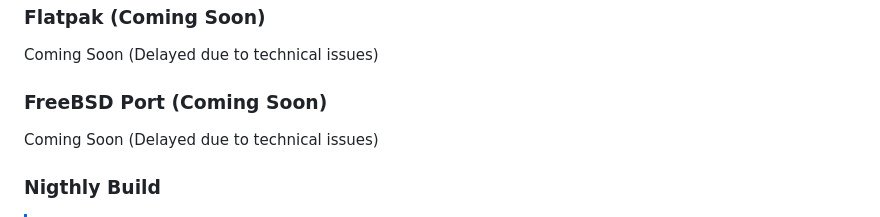
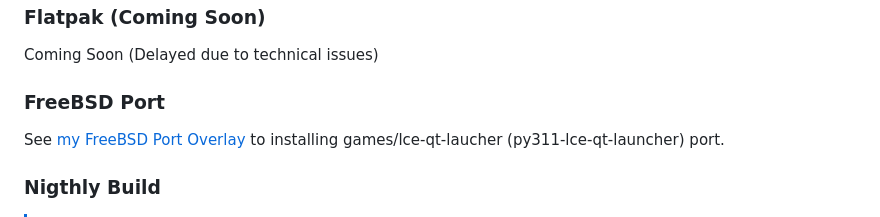
Before and after one commit to xgui4/LCE-Qt-Launcher, a Markdown page: readme.md, the part around the change. Rendered like a GitHub page.

Commit message:
update  readme

```diff
--- a/readme.md
+++ b/readme.md
@@ -67,9 +67,9 @@ In the [GitHub Release page of this repo](https://github.com/xgui4/LCE-Qt-Launch
 
 Coming Soon (Delayed due to technical issues)
 
-### FreeBSD Port (Coming Soon)
+### FreeBSD Port
 
-Coming Soon (Delayed due to technical issues)
+See [my FreeBSD Port Overlay](https://github.com/xgui4/freebsd-ports) to installing games/lce-qt-laucher (py311-lce-qt-launcher) port.
 
 ### Nigthly Build
 
```
Also changed, not shown: lisezmoi.md (+2 -2 lines).
